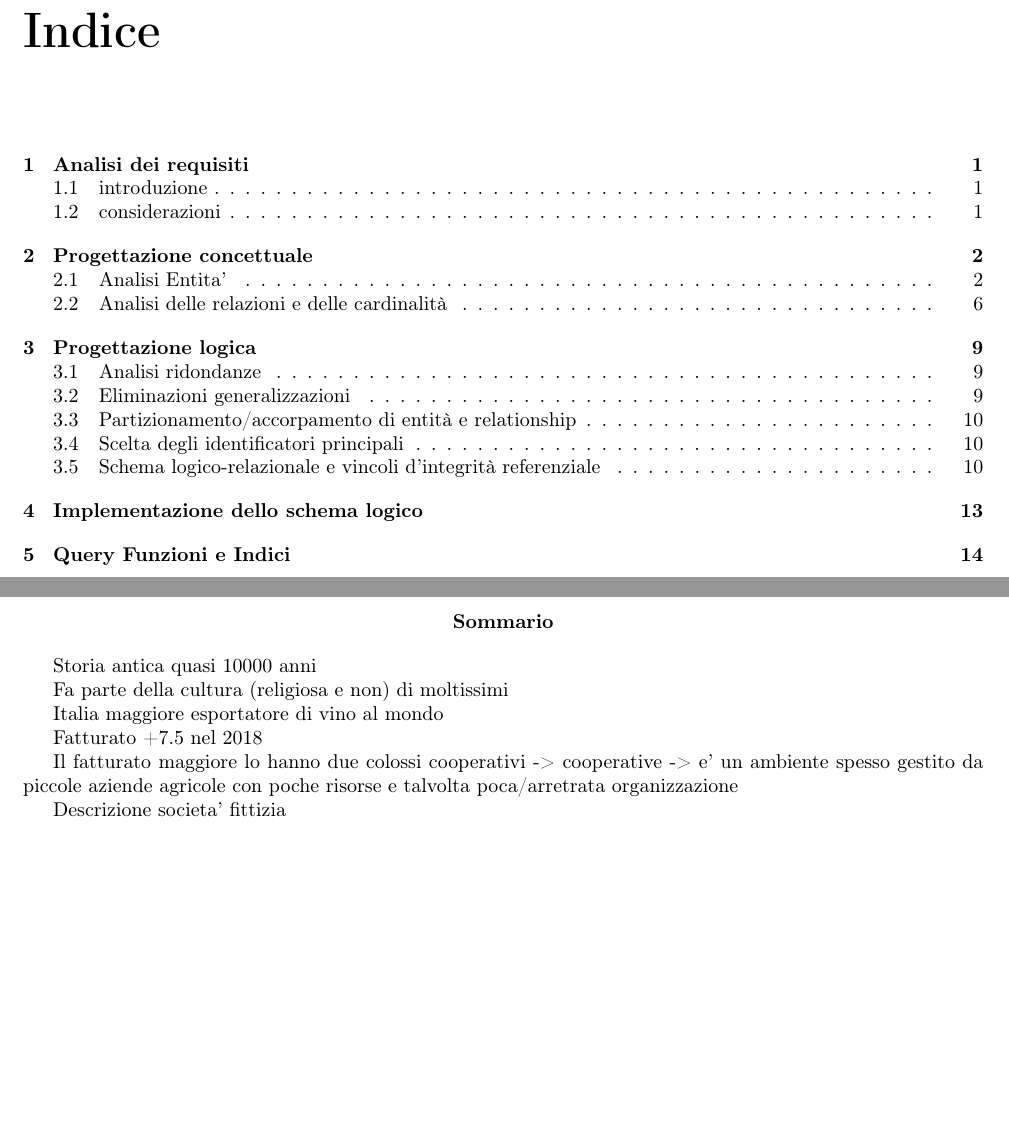
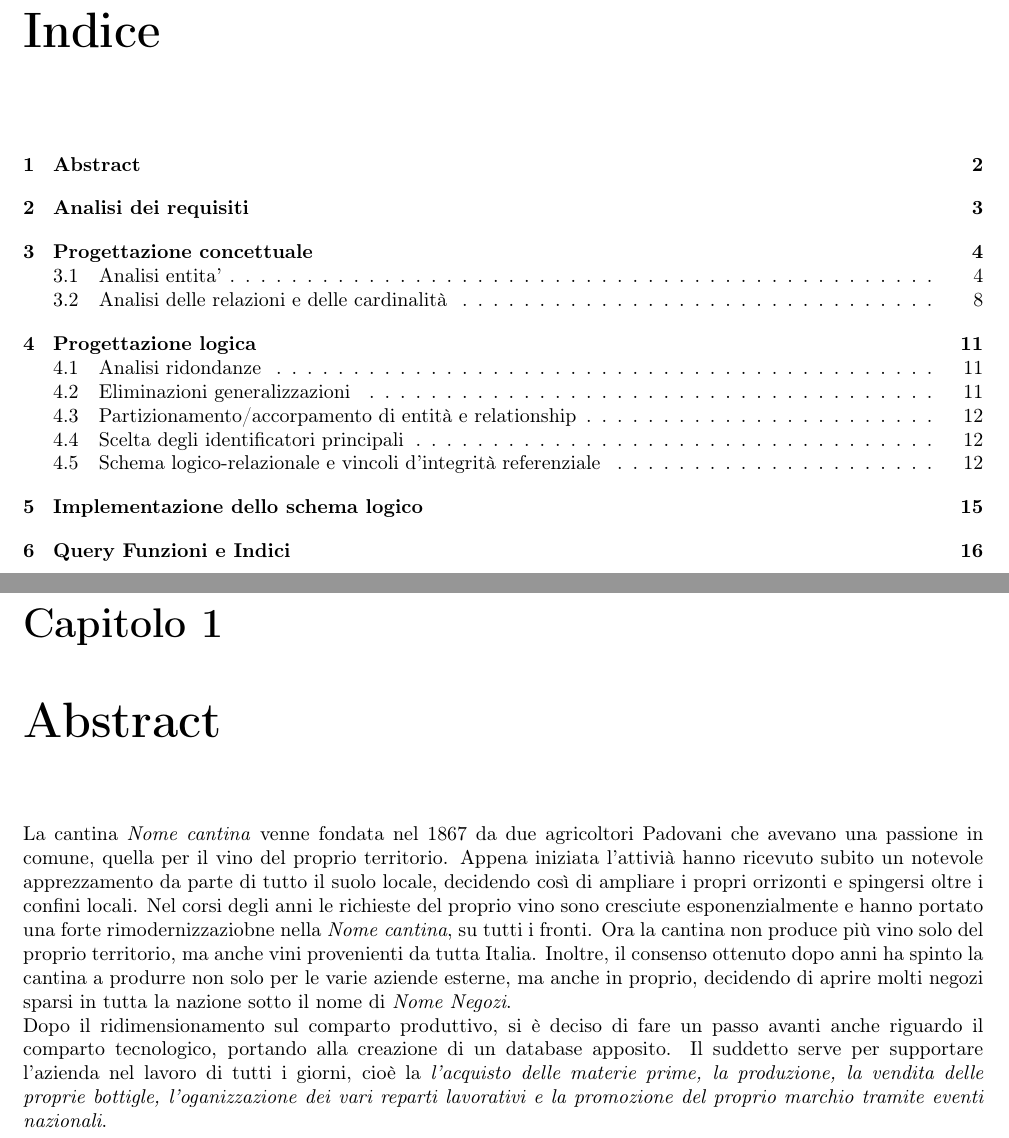
Before and after one commit to nicomanto/Oenology, a LaTeX document (main.tex, which reads src/abstract/_main.tex, src/abstract/abstract.tex): two parts of pages 1 and 2 of 16, joined at a grey line, cut so that both start at the same text, the shorter picture padded with empty space. Compiled offline with pdfLaTeX.

Commit message:
Aggiunta Abstract ed inizio analisi dei requisiti

```diff
--- a/main.tex
+++ b/main.tex
@@ -15,6 +15,7 @@
 \begin{document}
     \tableofcontents
 
+	\chapter{Abstract}
     \input{src/abstract/_main}
 
     \chapter{Analisi dei requisiti}
--- a/src/abstract/_main.tex
+++ b/src/abstract/_main.tex
@@ -1,5 +1 @@
-\begin{abstract}
-
-    \input{src/abstract/abstract}
-
-\end{abstract}
+\input{src/abstract/abstract.tex}
--- a/src/abstract/abstract.tex
+++ b/src/abstract/abstract.tex
@@ -1,12 +1,2 @@
-Storia antica quasi 10000 anni
-
-Fa parte della cultura (religiosa e non) di moltissimi
-
-Italia maggiore esportatore di vino al mondo
-
-Fatturato +7.5 nel 2018
-
-Il fatturato maggiore lo hanno due colossi cooperativi -> cooperative -> e' un ambiente spesso gestito da piccole aziende agricole
-con poche risorse e talvolta poca/arretrata organizzazione
-
-Descrizione societa' fittizia
+La cantina \emph{Nome cantina} venne fondata nel 1867 da due agricoltori Padovani che avevano una passione in comune, quella per il vino del proprio territorio. Appena iniziata l'attivià hanno ricevuto subito un notevole apprezzamento da parte di tutto il suolo locale, decidendo così di ampliare i propri orrizonti e spingersi oltre i confini locali. Nel corsi degli anni le richieste del proprio vino sono cresciute esponenzialmente e hanno portato una forte rimodernizzaziobne nella \emph{Nome cantina}, su tutti i fronti. Ora la cantina non produce più vino solo del proprio territorio, ma anche vini provenienti da tutta Italia. Inoltre, il consenso ottenuto dopo anni ha spinto la cantina a produrre non solo per le varie aziende esterne, ma anche in proprio, decidendo di aprire molti negozi sparsi in tutta la nazione sotto il nome di \emph{Nome Negozi}.\\
+Dopo il ridimensionamento sul comparto produttivo, si è deciso di fare un passo avanti anche riguardo il comparto tecnologico, portando alla creazione di un database apposito. Il suddetto serve per supportare l'azienda nel lavoro di tutti i giorni, cioè la \emph{l'acquisto delle materie prime, la produzione, la vendita delle proprie bottigle, l'oganizzazione dei vari reparti lavorativi e la promozione del proprio marchio tramite eventi nazionali}.
```
Also changed, not shown: src/analisiRequisiti/_main.tex (+6 -4 lines), src/analisiRequisiti/analisi_requisiti.tex (added, +2 -0 lines), src/progettazioneConcettuale/_main.tex (+1 -1 lines).
